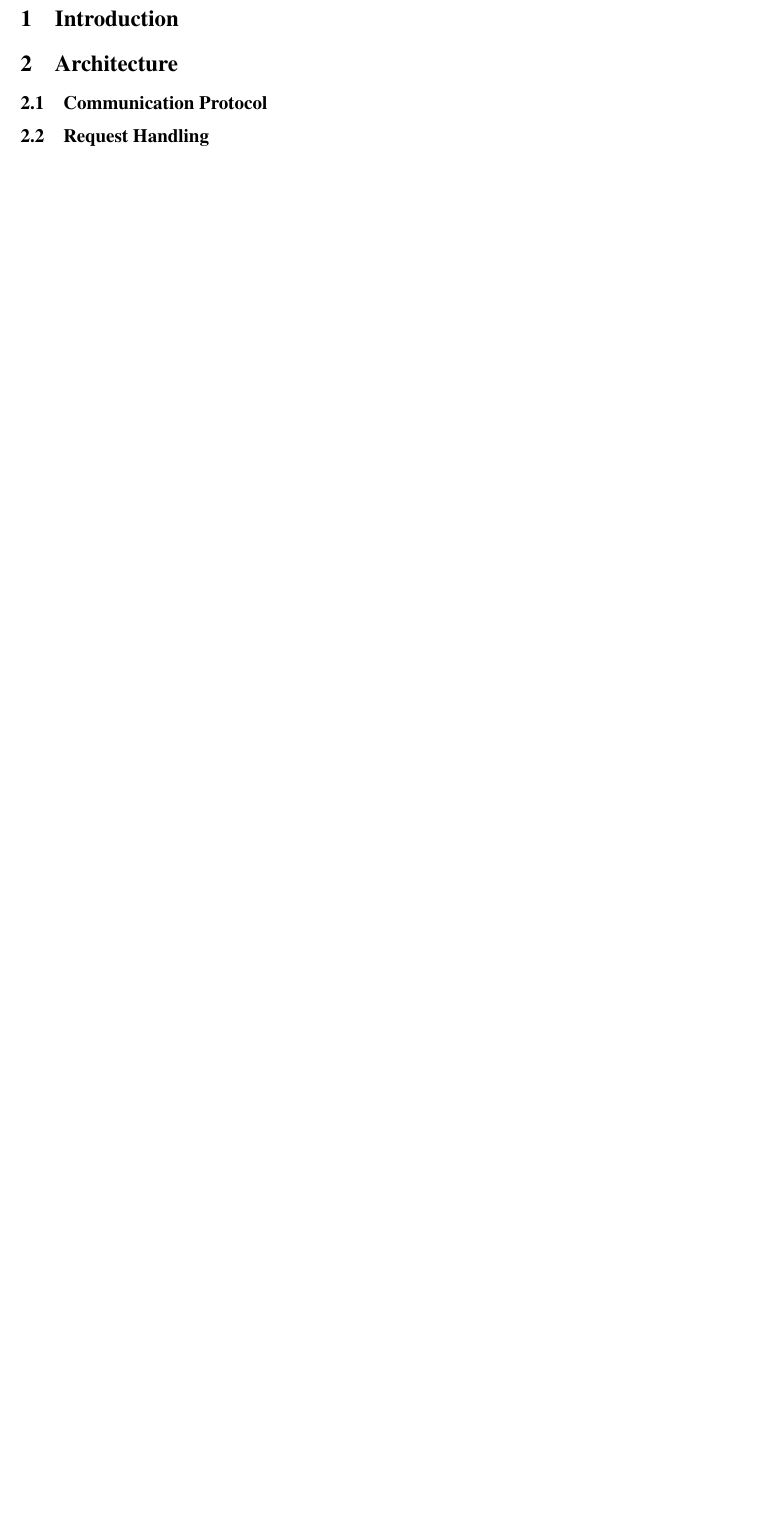
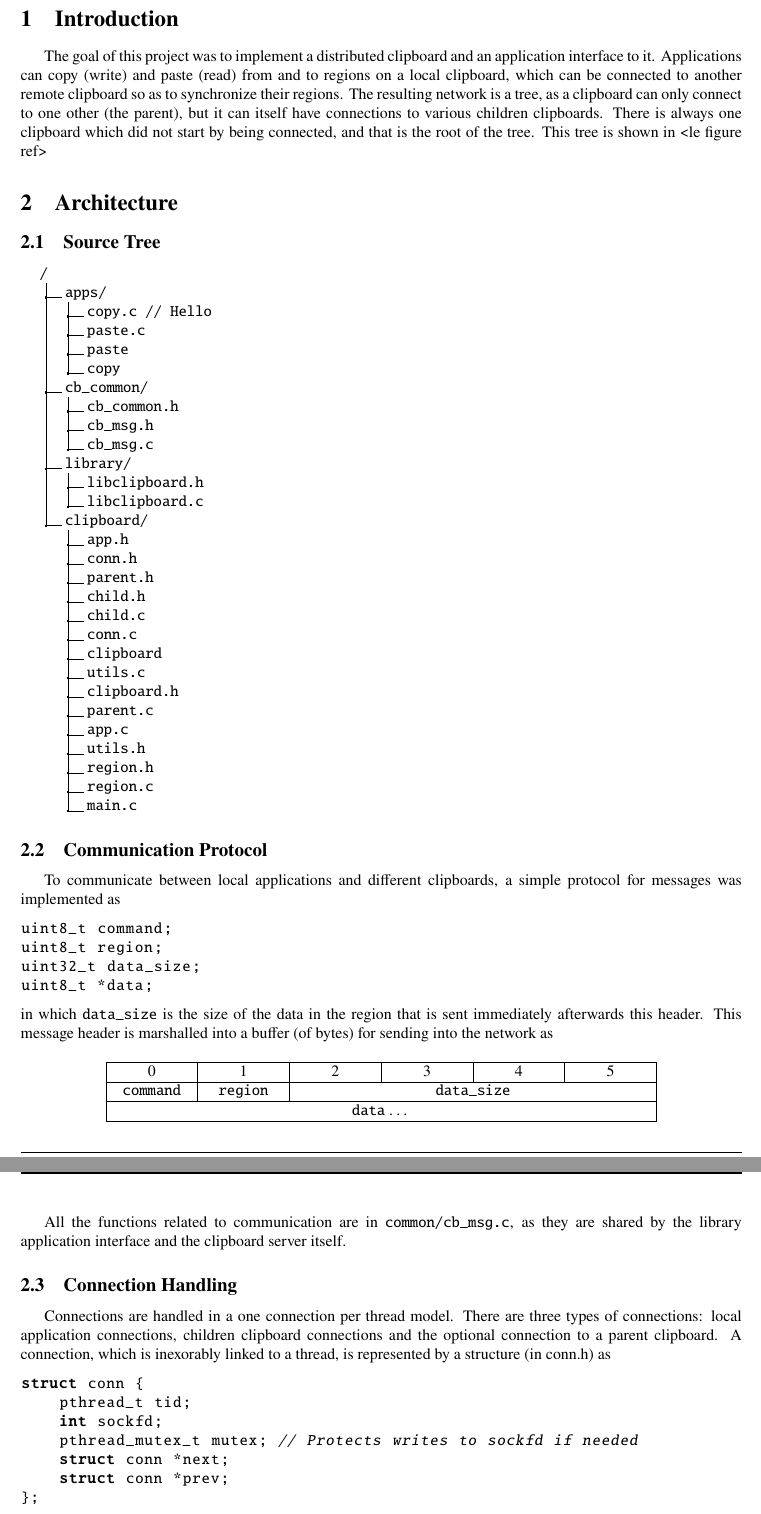
Before and after one commit to pineman/psis, a LaTeX document (report/report.tex): part of page 3 of 3 before the commit and two parts of pages 3 and 4 of 4 after it, the two joined at a grey line, cut so that both start at the same text, the shorter picture padded with empty space. Compiled offline with pdfLaTeX.

Commit message:
Start report

```diff
--- a/report/report.tex
+++ b/report/report.tex
@@ -26,6 +26,9 @@
 	\sisetup{inter-unit-product =\ensuremath{.}, output-complex-root=\ensuremath{j},
 		complex-root-position=before-number}
 \usepackage{hyperref}
+\usepackage{listings}
+	\lstset{basicstyle=\ttfamily, language=C, tabsize=4}
+\usepackage{dirtree}
 
 % Section styles
 %\renewcommand{\thesection}{\Roman{section}}
@@ -87,10 +90,79 @@
 	\tableofcontents \newpage
 
 	\section{Introduction}
+	\par
+	The goal of this project was to implement a distributed clipboard and an application interface to it. Applications can copy (write) and paste (read) from and to regions on a local clipboard, which can be connected to another remote clipboard so as to synchronize their regions. The resulting network is a tree, as a clipboard can only connect to one other (the parent), but it can itself have connections to various children clipboards. There is always one clipboard which did not start by being connected, and that is the root of the tree. This tree is shown in <le figure ref>
 
 	\section{Architecture}
+	\subsection{Source Tree}
+	\dirtree{%
+	.1 /.
+	.2 apps/.
+	.3 copy.c // Hello.
+	.3 paste.c.
+	.3 paste.
+	.3 copy.
+	.2 cb\_common/.
+	.3 cb\_common.h.
+	.3 cb\_msg.h.
+	.3 cb\_msg.c.
+	.2 library/.
+	.3 libclipboard.h.
+	.3 libclipboard.c.
+	.2 clipboard/.
+	.3 app.h.
+	.3 conn.h.
+	.3 parent.h.
+	.3 child.h.
+	.3 child.c.
+	.3 conn.c.
+	.3 clipboard.
+	.3 utils.c.
+	.3 clipboard.h.
+	.3 parent.c.
+	.3 app.c.
+	.3 utils.h.
+	.3 region.h.
+	.3 region.c.
+	.3 main.c.
+	}
 	\subsection{Communication Protocol}
-	\subsection{Request Handling}
+	\par
+	To communicate between local applications and different clipboards, a simple protocol for messages was implemented as
+	\begin{lstlisting}
+uint8_t command;
+uint8_t region;
+uint32_t data_size;
+uint8_t *data;
+	\end{lstlisting}
+	in which \texttt{data\_size} is the size of the data in the region that is sent immediately afterwards this header. This message header is marshalled into a buffer (of bytes) for sending into the network as
+
+	\begin{table}[H]
+	\centering
+	\begin{tabular}{|*{6}{>{\centering\arraybackslash}p{.10\linewidth}|}}
+		\hline
+		0 & 1 & 2 & 3 & 4 & 5 \\ \hline
+    \texttt{command} & \texttt{region} & \multicolumn{4}{c|}{\texttt{data\_size}} \\ \hline
+    \multicolumn{6}{|c|}{\texttt{data} \ldots} \\ \hline
+	\end{tabular}
+	\end{table}
+	\par
+	All the functions related to communication are in \texttt{common/cb\_msg.c}, as they are shared by the library application interface and the clipboard server itself.
+
+	\subsection{Connection Handling}
+	\par
+	Connections are handled in a one connection per thread model. There are three types of connections: local application connections, children clipboard connections and the optional connection to a parent clipboard. A connection, which is inexorably linked to a thread, is represented by a structure (in conn.h) as
+
+	\begin{lstlisting}
+struct conn {
+	pthread_t tid;
+	int sockfd;
+	pthread_mutex_t mutex; // Protects writes to sockfd if needed
+	struct conn *next;
+	struct conn *prev;
+};
+	\end{lstlisting}
+	in which the pointers \texttt{next} and \texttt{prev} are used to make a doubly-linked list of connections, of which there are two: local applications and children connections (in the implementation dummy head nodes are also used).
 
 	\section{Threads}
 	\subsection{Shared Data}
```
Also changed, not shown: README.md, report/.latexmkrc (added), 2 other files.
